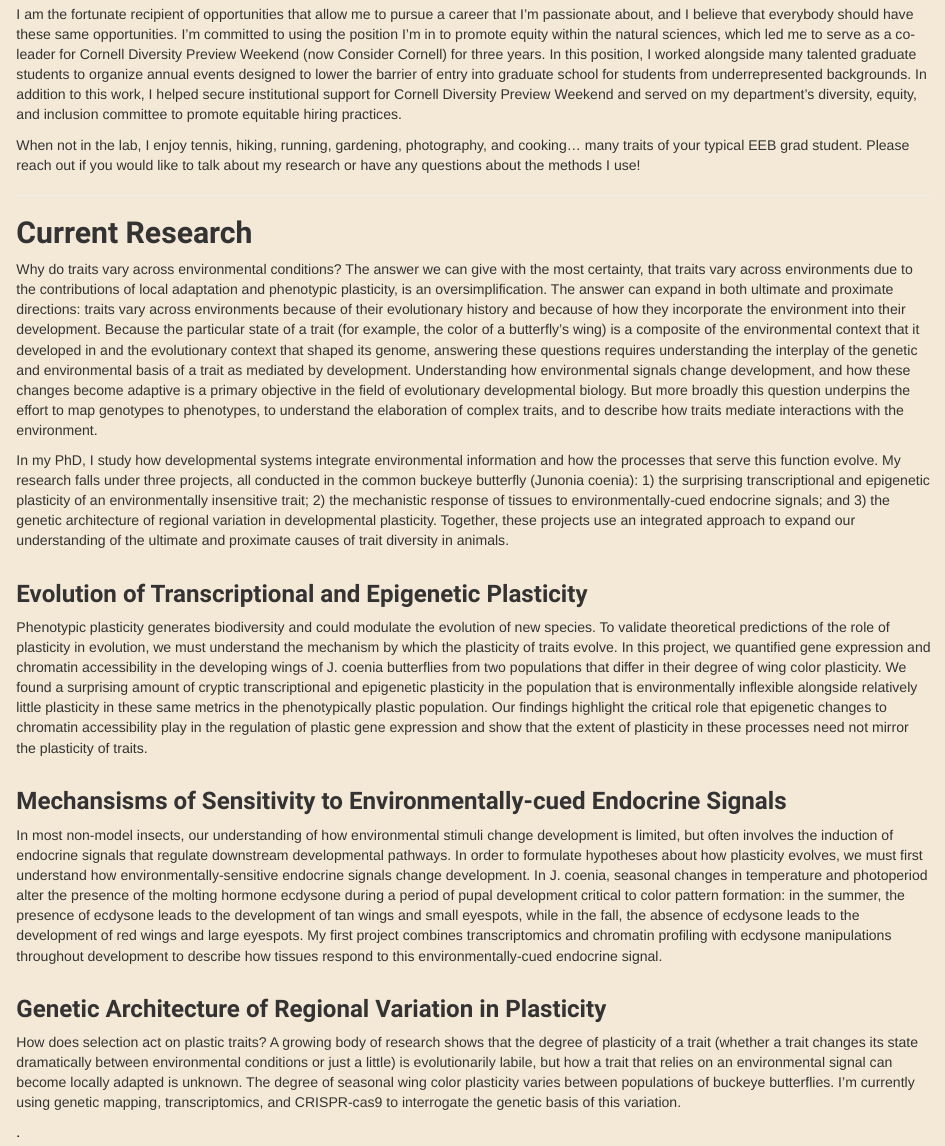
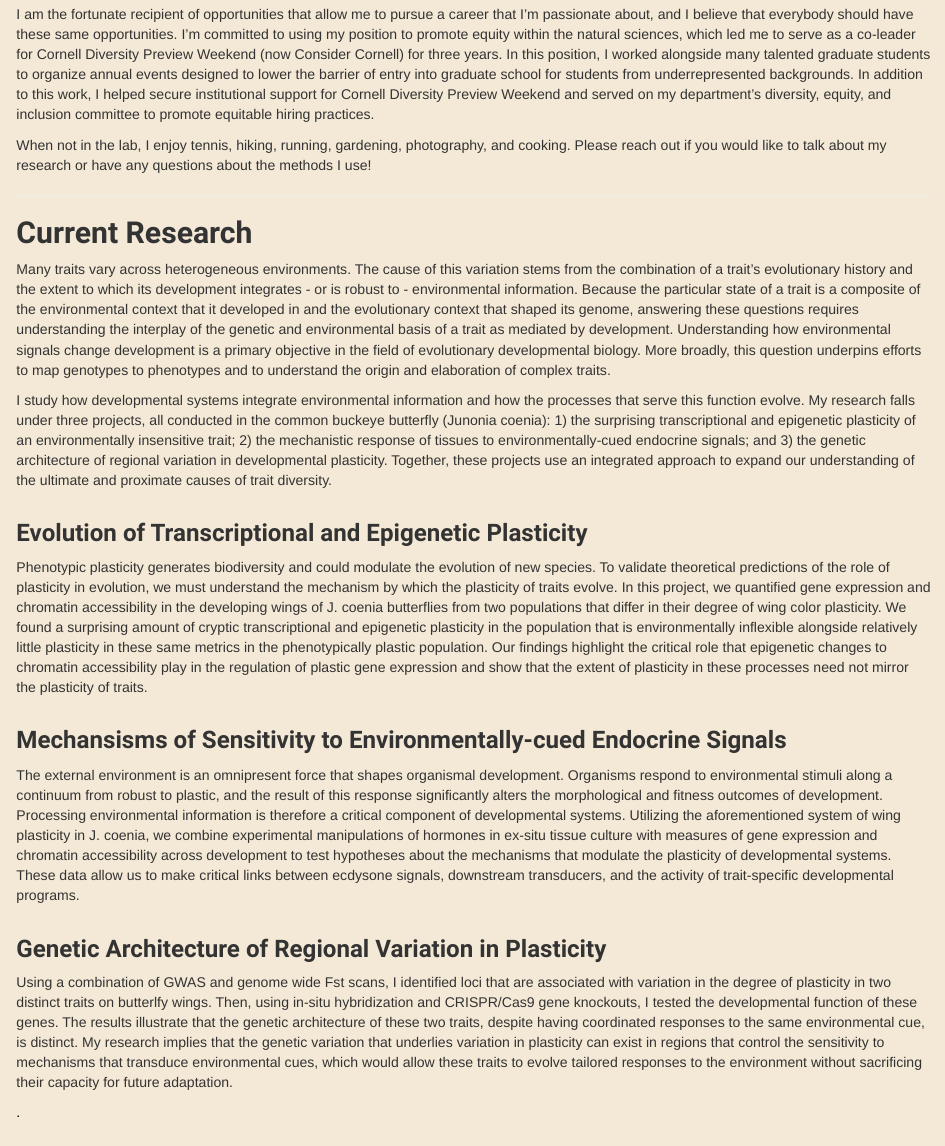
Before and after one commit to noahkbrady/noahkbrady.github.io, an R Markdown document (about.Rmd): the page in a window 1100 px wide, from 250 px down. The pictures show the output file about.html that the author committed with the source, opened offline; library style sheets and scripts come from the installed R packages.

Commit message:
edited aboutMe

```diff
--- a/about.Rmd
+++ b/about.Rmd
@@ -21,16 +21,16 @@ output:
 
 I am a PhD candidate at Cornell University, where I study evolutionary developmental biology. I’m passionate about using data from disparate sources and disciplines to expand our understanding of biological processes. My research combines genetic mapping with epigenetics, transcriptomics, and functional-genetics to describe the developmental and evolutionary mechanisms that produce morphological diversity.
 
-I am the fortunate recipient of opportunities that allow me to pursue a career that I’m passionate about, and I believe that everybody should have these same opportunities. I’m committed to using the position I’m in to promote equity within the natural sciences, which led me to serve as a co-leader for Cornell Diversity Preview Weekend (now Consider Cornell) for three years. In this position, I worked alongside many talented graduate students to organize annual events designed to lower the barrier of entry into graduate school for students from underrepresented backgrounds. In addition to this work, I helped secure institutional support for Cornell Diversity Preview Weekend and served on my department’s diversity, equity, and inclusion committee to promote equitable hiring practices.
+I am the fortunate recipient of opportunities that allow me to pursue a career that I’m passionate about, and I believe that everybody should have these same opportunities. I’m committed to using my position to promote equity within the natural sciences, which led me to serve as a co-leader for Cornell Diversity Preview Weekend (now Consider Cornell) for three years. In this position, I worked alongside many talented graduate students to organize annual events designed to lower the barrier of entry into graduate school for students from underrepresented backgrounds. In addition to this work, I helped secure institutional support for Cornell Diversity Preview Weekend and served on my department’s diversity, equity, and inclusion committee to promote equitable hiring practices.
 
-When not in the lab, I enjoy tennis, hiking, running, gardening, photography, and cooking… many traits of your typical EEB grad student. Please reach out if you would like to talk about my research or have any questions about the methods I use!
+When not in the lab, I enjoy tennis, hiking, running, gardening, photography, and cooking. Please reach out if you would like to talk about my research or have any questions about the methods I use!
 
 ---
 
 ## Current Research
-Why do traits vary across environmental conditions? The answer we can give with the most certainty, that traits vary across environments due to the contributions of local adaptation and phenotypic plasticity, is an oversimplification. The answer can expand in both ultimate and proximate directions: traits vary across environments because of their evolutionary history and because of how they incorporate the environment into their development. Because the particular state of a trait (for example, the color of a butterfly's wing) is a composite of the environmental context that it developed in and the evolutionary context that shaped its genome, answering these questions requires understanding the interplay of the genetic and environmental basis of a trait as mediated by development. Understanding how environmental signals change development, and how these changes become adaptive is a primary objective in the field of evolutionary developmental biology. But more broadly this question underpins the effort to map genotypes to phenotypes, to understand the elaboration of complex traits, and to describe how traits mediate interactions with the environment.
+Many traits vary across heterogeneous environments. The cause of this variation stems from the combination of a trait's evolutionary history and the extent to which its development integrates - or is robust to - environmental information. Because the particular state of a trait is a composite of the environmental context that it developed in and the evolutionary context that shaped its genome, answering these questions requires understanding the interplay of the genetic and environmental basis of a trait as mediated by development. Understanding how environmental signals change development is a primary objective in the field of evolutionary developmental biology. More broadly, this question underpins efforts to map genotypes to phenotypes and to understand the origin and elaboration of complex traits.
 
-In my PhD, I study how developmental systems integrate environmental information and how the processes that serve this function evolve. My research falls under three projects, all conducted in the common buckeye butterfly (Junonia coenia): 1) the surprising transcriptional and epigenetic plasticity of an environmentally insensitive trait; 2) the mechanistic response of tissues to environmentally-cued endocrine signals; and 3) the genetic architecture of regional variation in developmental plasticity. Together, these projects use an integrated approach to expand our understanding of the ultimate and proximate causes of trait diversity in animals.
+I study how developmental systems integrate environmental information and how the processes that serve this function evolve. My research falls under three projects, all conducted in the common buckeye butterfly (Junonia coenia): 1) the surprising transcriptional and epigenetic plasticity of an environmentally insensitive trait; 2) the mechanistic response of tissues to environmentally-cued endocrine signals; and 3) the genetic architecture of regional variation in developmental plasticity. Together, these projects use an integrated approach to expand our understanding of the ultimate and proximate causes of trait diversity.
 <br>
 <br>
 
@@ -40,12 +40,12 @@ Phenotypic plasticity generates biodiversity and could modulate the evolution of
 <br>
 
 ### Mechansisms of Sensitivity to Environmentally-cued Endocrine Signals
-In most non-model insects, our understanding of how environmental stimuli change development is limited, but often involves the induction of endocrine signals that regulate downstream developmental pathways. In order to formulate hypotheses about how plasticity evolves, we must first understand how environmentally-sensitive endocrine signals change development. In J. coenia, seasonal changes in temperature and photoperiod alter the presence of the molting hormone ecdysone during a period of pupal development critical to color pattern formation: in the summer, the presence of ecdysone leads to the development of tan wings and small eyespots, while in the fall, the absence of ecdysone leads to the development of red wings and large eyespots. My first project combines transcriptomics and chromatin profiling with ecdysone manipulations throughout development to describe how tissues respond to this environmentally-cued endocrine signal.
+The external environment is an omnipresent force that shapes organismal development. Organisms respond to environmental stimuli along a continuum from robust to plastic, and the result of this response significantly alters the morphological and fitness outcomes of development. Processing environmental information is therefore a critical component of developmental systems. Utilizing the aforementioned system of wing plasticity in J. coenia, we combine experimental manipulations of hormones in ex-situ tissue culture with measures of gene expression and chromatin accessibility across development to test hypotheses about the mechanisms that modulate the plasticity of developmental systems. These data allow us to make critical links between ecdysone signals, downstream transducers, and the activity of trait-specific developmental programs.
 <br>
 <br>
 
 ### Genetic Architecture of Regional Variation in Plasticity
-How does selection act on plastic traits? A growing body of research shows that the degree of plasticity of a trait (whether a trait changes its state dramatically between environmental conditions or just a little) is evolutionarily labile, but how a trait that relies on an environmental signal can become locally adapted is unknown. The degree of seasonal wing color plasticity varies between populations of buckeye butterflies. I’m currently using genetic mapping, transcriptomics, and CRISPR-cas9 to interrogate the genetic basis of this variation.
+Using a combination of GWAS and genome wide Fst scans, I identified loci that are associated with variation in the degree of plasticity in two distinct traits on butterlfy wings. Then, using in-situ hybridization and CRISPR/Cas9 gene knockouts, I tested the developmental function of these genes. The results illustrate that the genetic architecture of these two traits, despite having coordinated responses to the same environmental cue, is distinct. My research implies that the genetic variation that underlies variation in plasticity can exist in regions that control the sensitivity to mechanisms that transduce environmental cues, which would allow these traits to evolve tailored responses to the environment without sacrificing their capacity for future adaptation.
 
 
 <span style="color: #000000;">.</span>
```
Also changed, not shown: about.html.
